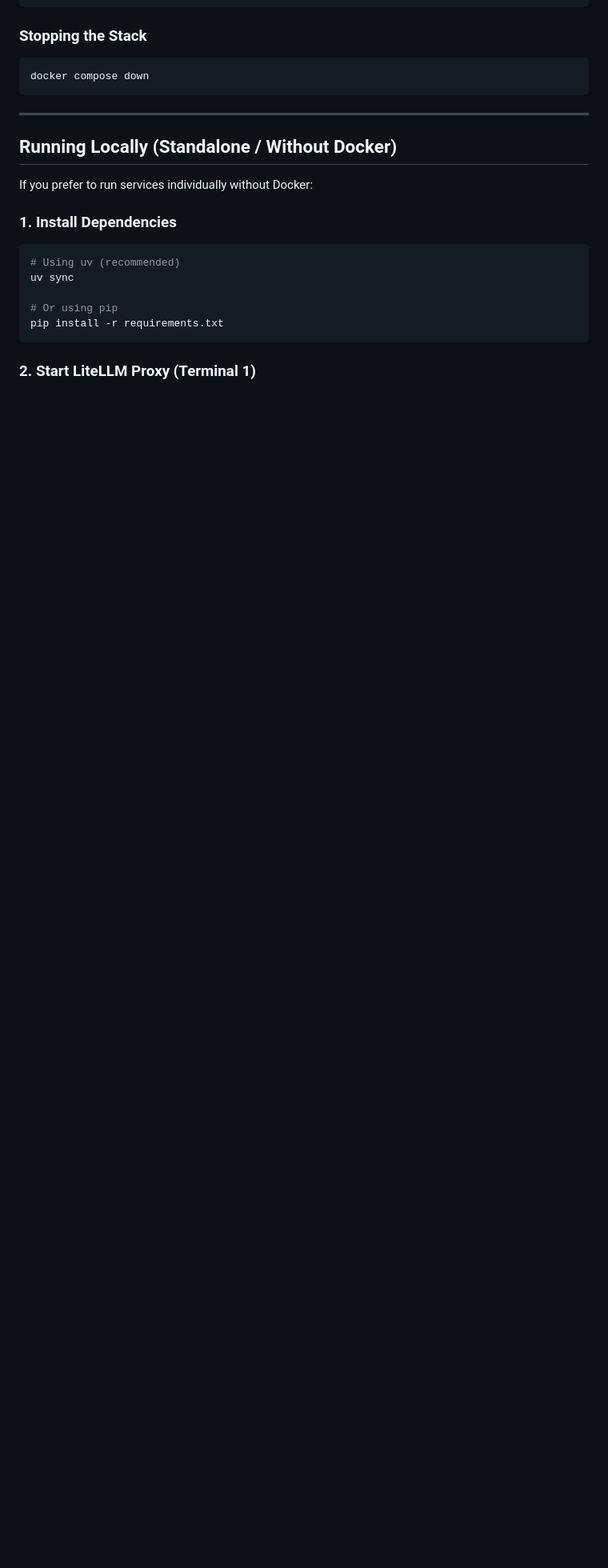
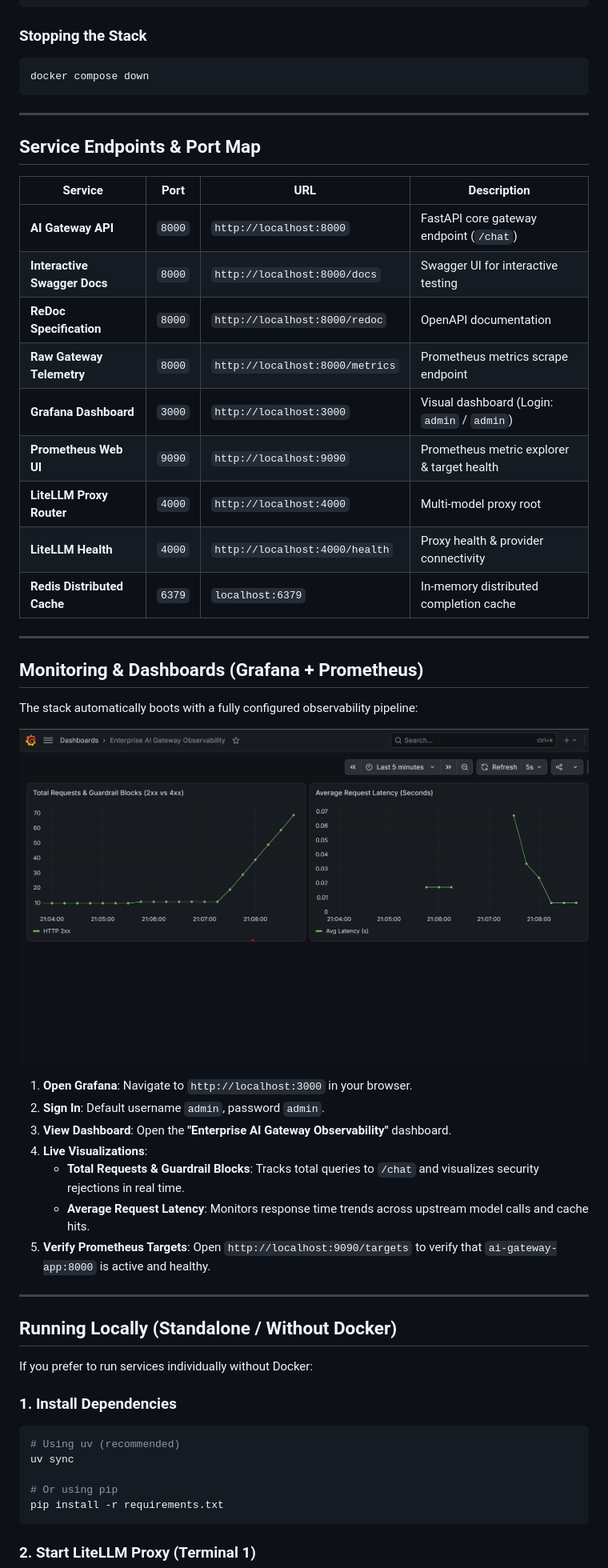
Before and after one commit to vasuvamsi/enterprise-ai-gateway, a Markdown page: README.md, the part around one of its changes. Shown at 80% size. Drawn GitHub-style; pictures changed too: grafana-dashboard.png (added); blank space fills up the shorter version.

Commit message:
feat: add full-stack observability with prometheus and grafana dashboards

```diff
--- a/README.md
+++ b/README.md
@@ -179,6 +201,38 @@ docker compose down
 
 ---
 
+## Service Endpoints & Port Map
+
+| Service | Port | URL | Description |
+|---|---|---|---|
+| **AI Gateway API** | `8000` | `http://localhost:8000` | FastAPI core gateway endpoint (`/chat`) |
+| **Interactive Swagger Docs** | `8000` | `http://localhost:8000/docs` | Swagger UI for interactive testing |
+| **ReDoc Specification** | `8000` | `http://localhost:8000/redoc` | OpenAPI documentation |
+| **Raw Gateway Telemetry** | `8000` | `http://localhost:8000/metrics` | Prometheus metrics scrape endpoint |
+| **Grafana Dashboard** | `3000` | `http://localhost:3000` | Visual dashboard (Login: `admin` / `admin`) |
+| **Prometheus Web UI** | `9090` | `http://localhost:9090` | Prometheus metric explorer & target health |
+| **LiteLLM Proxy Router** | `4000` | `http://localhost:4000` | Multi-model proxy root |
+| **LiteLLM Health** | `4000` | `http://localhost:4000/health` | Proxy health & provider connectivity |
+| **Redis Distributed Cache** | `6379` | `localhost:6379` | In-memory distributed completion cache |
+
+---
+
+## Monitoring & Dashboards (Grafana + Prometheus)
+
+The stack automatically boots with a fully configured observability pipeline:
+
+![Enterprise AI Gateway Grafana Dashboard](grafana-dashboard.png)
+
+1. **Open Grafana**: Navigate to `http://localhost:3000` in your browser.
+2. **Sign In**: Default username `admin`, password `admin`.
+3. **View Dashboard**: Open the **"Enterprise AI Gateway Observability"** dashboard.
+4. **Live Visualizations**:
+   - **Total Requests & Guardrail Blocks**: Tracks total queries to `/chat` and visualizes security rejections in real time.
+   - **Average Request Latency**: Monitors response time trends across upstream model calls and cache hits.
+5. **Verify Prometheus Targets**: Open `http://localhost:9090/targets` to verify that `ai-gateway-app:8000` is active and healthy.
+
+---
+
 ## Running Locally (Standalone / Without Docker)
 
 If you prefer to run services individually without Docker:
```
Also changed, not shown: other parts of README.md (+45 -37 lines), CHANGELOG.md (+43 -49 lines), 5 other files.
